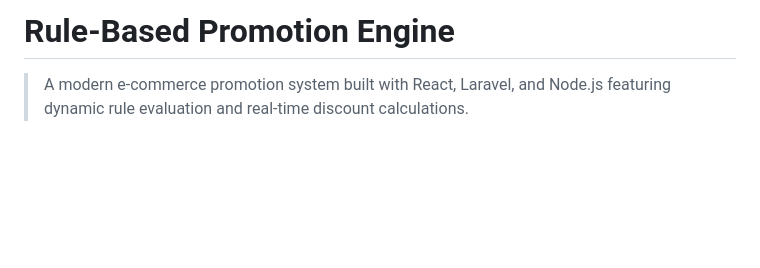
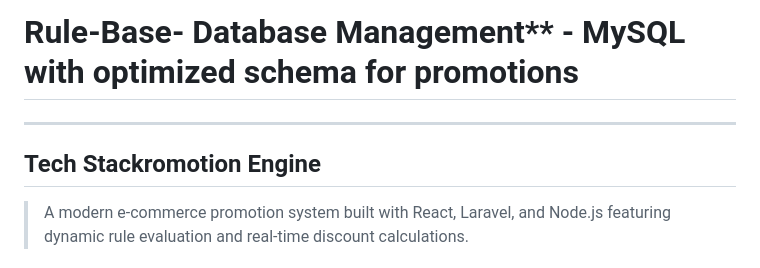
Before and after one commit to AliEldor/rule-based-promotion, a Markdown page: README.md, the part around one of its changes. Drawn GitHub-style; blank space fills up the shorter version.

```diff
--- a/README.md
+++ b/README.md
@@ -1,4 +1,8 @@
-# Rule-Based Promotion Engine
+# Rule-Base- Database Management\*\* - MySQL with optimized schema for promotions
+
+---
+
+## Tech Stackromotion Engine
 
 > A modern e-commerce promotion system built with React, Laravel, and Node.js featuring dynamic rule evaluation and real-time discount calculations.
 
```
Also changed, not shown: other parts of README.md (+28 -0 lines).
